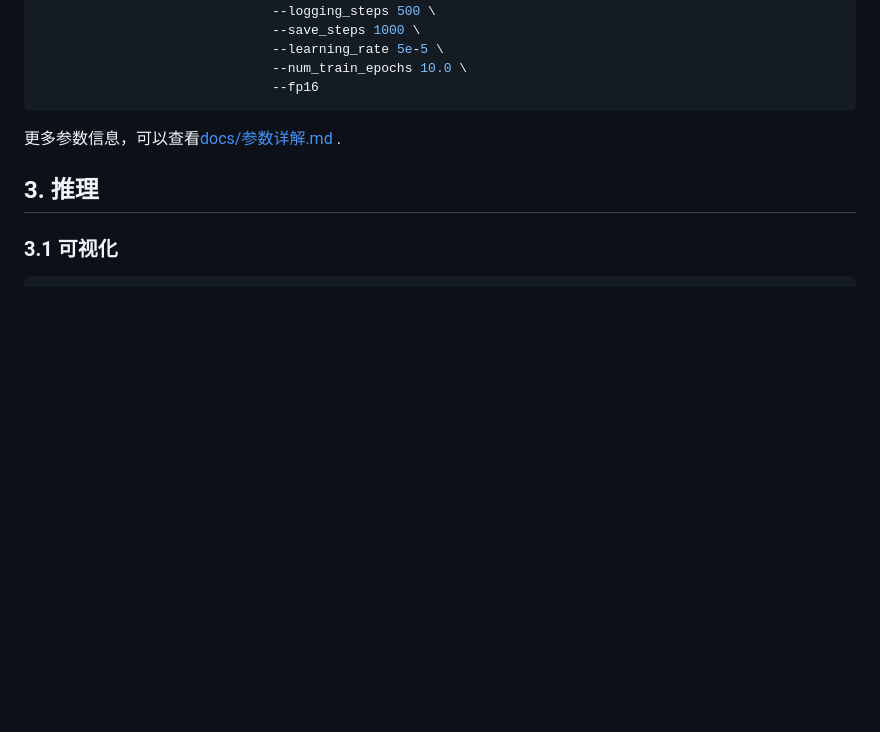
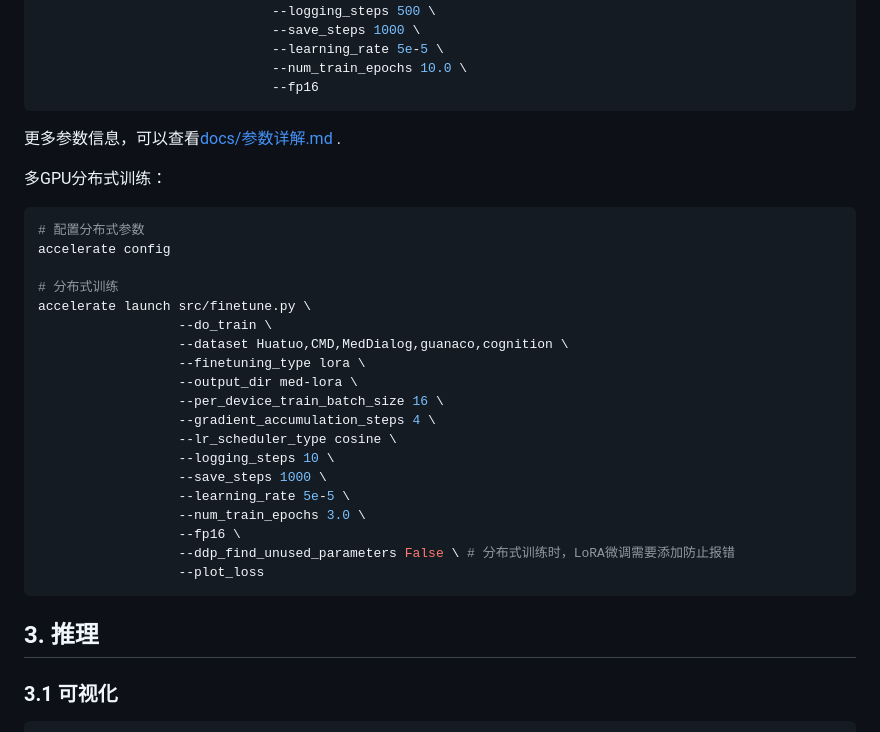
Before and after one commit to WangRongsheng/MedQA-ChatGLM, a Markdown page: README.md, the part around the change. Drawn GitHub-style; blank space fills up the shorter version.

````diff
--- a/README.md
+++ b/README.md
@@ -81,6 +81,30 @@ CUDA_VISIBLE_DEVICES=1 python MedQA-ChatGLM/finetune.py \
 
 更多参数信息，可以查看[docs/参数详解.md](https://github.com/WangRongsheng/MedQA-ChatGLM/blob/main/docs/%E5%8F%82%E6%95%B0%E8%AF%A6%E8%A7%A3.md) .
 
+多GPU分布式训练：
+
+```python
+# 配置分布式参数
+accelerate config
+
+# 分布式训练
+accelerate launch src/finetune.py \
+                  --do_train \
+                  --dataset Huatuo,CMD,MedDialog,guanaco,cognition \
+                  --finetuning_type lora \
+                  --output_dir med-lora \
+                  --per_device_train_batch_size 16 \
+                  --gradient_accumulation_steps 4 \
+                  --lr_scheduler_type cosine \
+                  --logging_steps 10 \
+                  --save_steps 1000 \
+                  --learning_rate 5e-5 \
+                  --num_train_epochs 3.0 \
+                  --fp16 \
+                  --ddp_find_unused_parameters False \ # 分布式训练时，LoRA微调需要添加防止报错
+                  --plot_loss
+```
+
 ## 3. 推理
 
 ### 3.1 可视化
````
